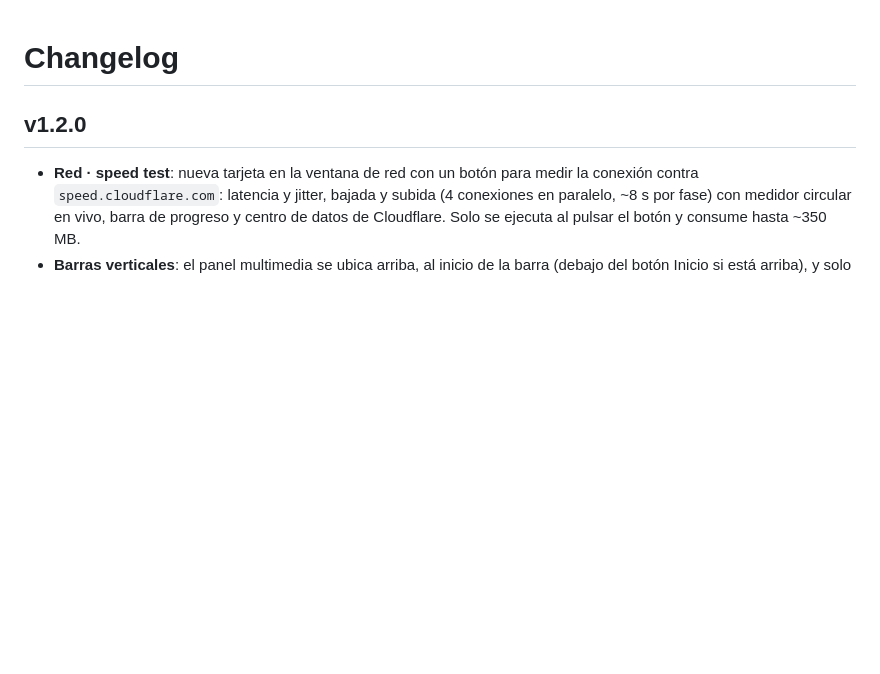
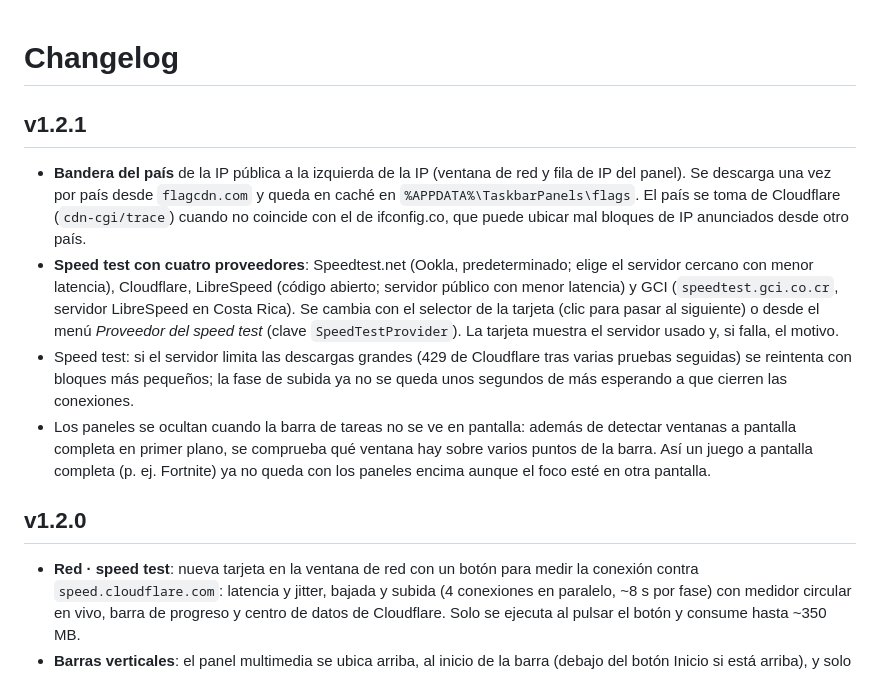
Before and after one commit to sardilac/taskbar-panels, a Markdown page: CHANGELOG.md, the part around the change. Drawn GitHub-style; blank space fills up the shorter version.

```diff
--- a/CHANGELOG.md
+++ b/CHANGELOG.md
@@ -1,4 +1,11 @@
 # Changelog
+
+## v1.2.1
+
+- **Bandera del país** de la IP pública a la izquierda de la IP (ventana de red y fila de IP del panel). Se descarga una vez por país desde `flagcdn.com` y queda en caché en `%APPDATA%\TaskbarPanels\flags`. El país se toma de Cloudflare (`cdn-cgi/trace`) cuando no coincide con el de ifconfig.co, que puede ubicar mal bloques de IP anunciados desde otro país.
+- **Speed test con cuatro proveedores**: Speedtest.net (Ookla, predeterminado; elige el servidor cercano con menor latencia), Cloudflare, LibreSpeed (código abierto; servidor público con menor latencia) y GCI (`speedtest.gci.co.cr`, servidor LibreSpeed en Costa Rica). Se cambia con el selector de la tarjeta (clic para pasar al siguiente) o desde el menú *Proveedor del speed test* (clave `SpeedTestProvider`). La tarjeta muestra el servidor usado y, si falla, el motivo.
+- Speed test: si el servidor limita las descargas grandes (429 de Cloudflare tras varias pruebas seguidas) se reintenta con bloques más pequeños; la fase de subida ya no se queda unos segundos de más esperando a que cierren las conexiones.
+- Los paneles se ocultan cuando la barra de tareas no se ve en pantalla: además de detectar ventanas a pantalla completa en primer plano, se comprueba qué ventana hay sobre varios puntos de la barra. Así un juego a pantalla completa (p. ej. Fortnite) ya no queda con los paneles encima aunque el foco esté en otra pantalla.
 
 ## v1.2.0
 
```
Also changed, not shown: README.md (+7 -3 lines), docs/images/barra.png, docs/images/popup-consumo.png, docs/images/popup-red.png, 8 other files.
